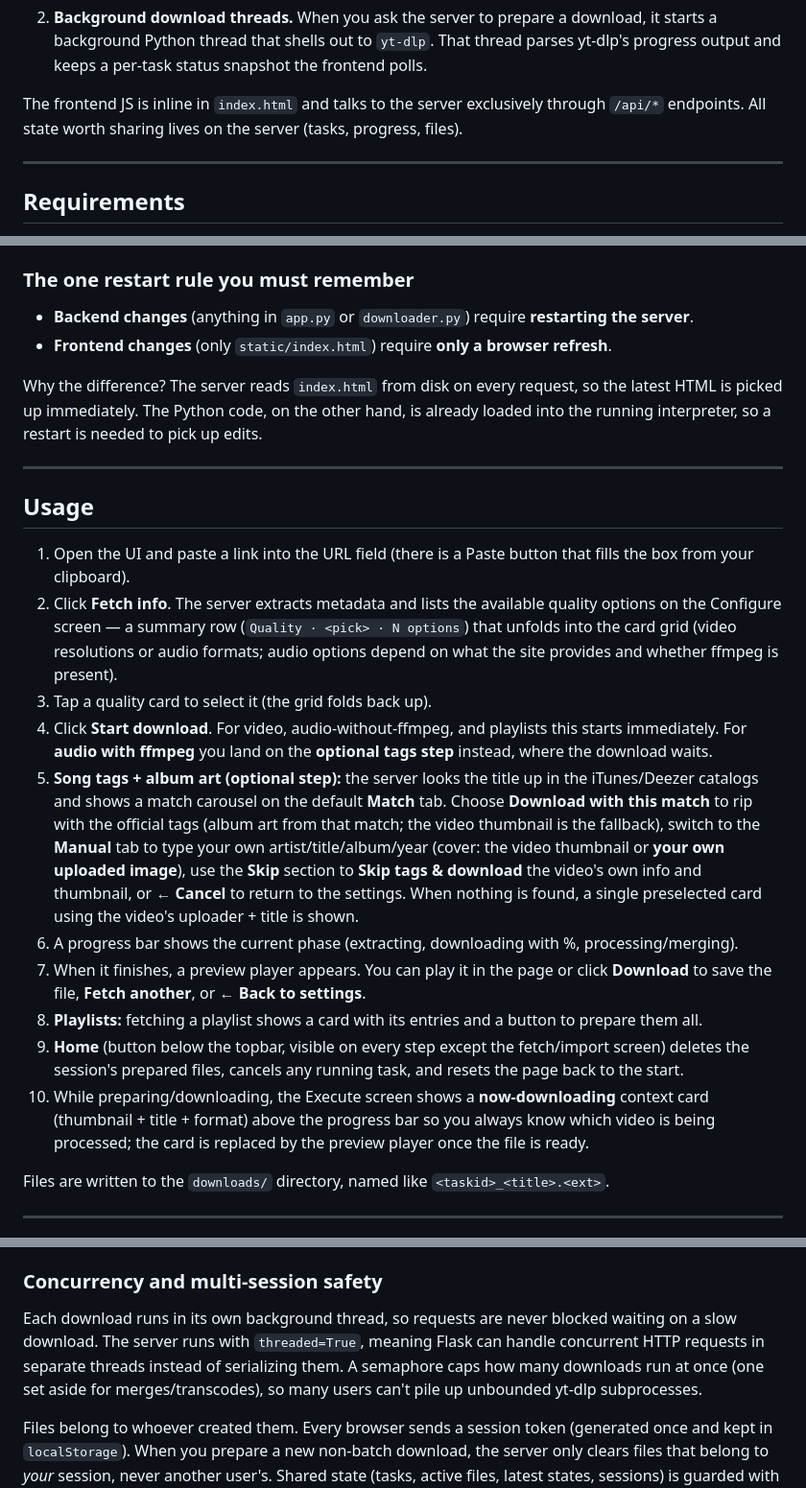
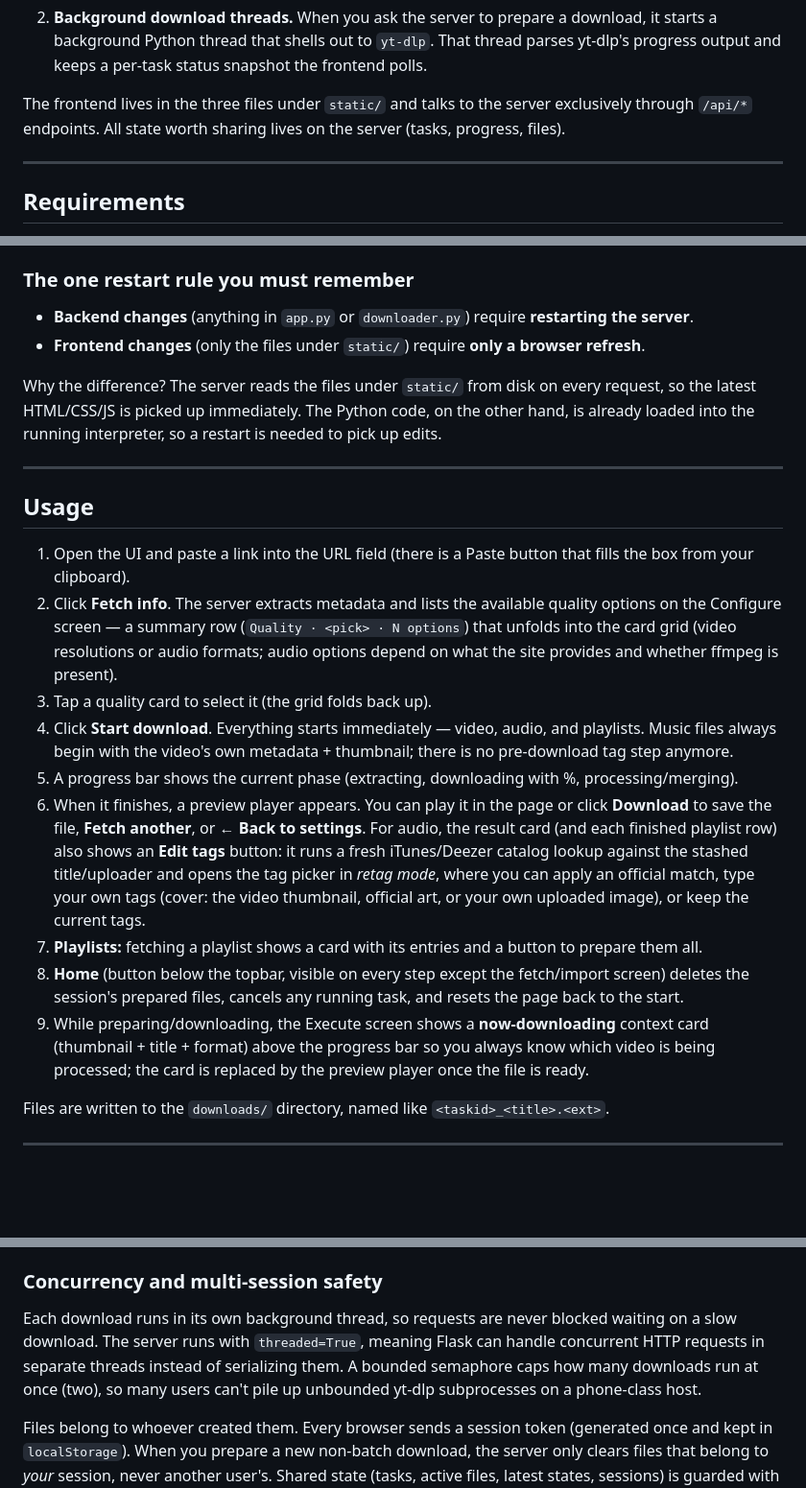
Before and after one commit to jaahravibe/media-downloader, a Markdown page: README.md, 3 parts joined by grey strips. Shown at 96% size. GitHub-like rendering; blank space fills up the shorter version.

Commit message:
Fix stale README: frontend split, tags-after-download, concurrency cap
- Tree + restart rule now list app.css/app.js (frontend split)
- Usage no longer describes the removed pre-download tags step; tags
  are applied via Edit tags after the file is finished
- Concurrency claim corrected: one bounded semaphore (two downloads),
  not an extra slot reserved for merges/transcodes

```diff
--- a/README.md
+++ b/README.md
@@ -70,9 +72,9 @@ There are two moving parts that run at the same time:
    starts a background Python thread that shells out to `yt-dlp`. That thread parses
    yt-dlp's progress output and keeps a per-task status snapshot the frontend polls.
 
-The frontend JS is inline in `index.html` and talks to the server exclusively through
-`/api/*` endpoints. All state worth sharing lives on the server (tasks, progress,
-files).
+The frontend lives in the three files under `static/` and talks to the server
+exclusively through `/api/*` endpoints. All state worth sharing lives on the server
+(tasks, progress, files).
 
 ---
 
@@ -143,11 +145,12 @@ curl http://localhost:5000/api/ffmpeg
 
 - **Backend changes** (anything in `app.py` or `downloader.py`) require **restarting
   the server**.
-- **Frontend changes** (only `static/index.html`) require **only a browser refresh**.
+- **Frontend changes** (only the files under `static/`) require **only a browser refresh**.
 
-Why the difference? The server reads `index.html` from disk on every request, so the
-latest HTML is picked up immediately. The Python code, on the other hand, is already
-loaded into the running interpreter, so a restart is needed to pick up edits.
+Why the difference? The server reads the files under `static/` from disk on every
+request, so the latest HTML/CSS/JS is picked up immediately. The Python code, on the
+other hand, is already loaded into the running interpreter, so a restart is needed to
+pick up edits.
 
 ---
 
@@ -160,31 +163,27 @@ loaded into the running interpreter, so a restart is needed to pick up edits.
    that unfolds into the card grid (video resolutions or audio formats; audio options
    depend on what the site provides and whether ffmpeg is present).
 3. Tap a quality card to select it (the grid folds back up).
-4. Click **Start download**. For video, audio-without-ffmpeg, and playlists this
-   starts immediately. For **audio with ffmpeg** you land on the **optional tags
-   step** instead, where the download waits.
-5. **Song tags + album art (optional step):** the server looks the title up in the
-   iTunes/Deezer catalogs and shows a match carousel on the default **Match** tab.
-   Choose **Download with this match** to rip with the official tags (album art from
-   that match; the video thumbnail is the fallback), switch to the **Manual** tab to
-   type your own artist/title/album/year (cover: the video thumbnail or **your own
-   uploaded image**), use the **Skip** section to **Skip tags & download** the
-   video's own info and thumbnail, or **← Cancel** to return to the settings. When
-   nothing is found, a single preselected card using the video's uploader + title
-   is shown.
-6. A progress bar shows the current phase (extracting, downloading with %,
+4. Click **Start download**. Everything starts immediately — video, audio, and
+   playlists. Music files always begin with the video's own metadata + thumbnail;
+   there is no pre-download tag step anymore.
+5. A progress bar shows the current phase (extracting, downloading with %,
    processing/merging).
-7. When it finishes, a preview player appears. You can play it in the page or click
-   **Download** to save the file, **Fetch another**, or **← Back to settings**.
-8. **Playlists:** fetching a playlist shows a card with its entries and a button to
+6. When it finishes, a preview player appears. You can play it in the page or click
+   **Download** to save the file, **Fetch another**, or **← Back to settings**. For
+   audio, the result card (and each finished playlist row) also shows an **Edit
+   tags** button: it runs a fresh iTunes/Deezer catalog lookup against the stashed
+   title/uploader and opens the tag picker in *retag mode*, where you can apply an
+   official match, type your own tags (cover: the video thumbnail, official art, or
+   your own uploaded image), or keep the current tags.
+7. **Playlists:** fetching a playlist shows a card with its entries and a button to
    prepare them all.
-9. **Home** (button below the topbar, visible on every step except the fetch/import
+8. **Home** (button below the topbar, visible on every step except the fetch/import
    screen) deletes the session's prepared files, cancels any running task, and
    resets the page back to the start.
-10. While preparing/downloading, the Execute screen shows a **now-downloading**
-    context card (thumbnail + title + format) above the progress bar so you always
-    know which video is being processed; the card is replaced by the preview
-    player once the file is ready.
+9. While preparing/downloading, the Execute screen shows a **now-downloading**
+   context card (thumbnail + title + format) above the progress bar so you always
+   know which video is being processed; the card is replaced by the preview
+   player once the file is ready.
 
 Files are written to the `downloads/` directory, named like
 `<taskid>_<title>.<ext>`.
@@ -304,9 +303,9 @@ follows along.
 
 Each download runs in its own background thread, so requests are never blocked waiting
 on a slow download. The server runs with `threaded=True`, meaning Flask can handle
-concurrent HTTP requests in separate threads instead of serializing them. A semaphore
-caps how many downloads run at once (one set aside for merges/transcodes), so many
-users can't pile up unbounded yt-dlp subprocesses.
+concurrent HTTP requests in separate threads instead of serializing them. A bounded
+semaphore caps how many downloads run at once (two), so many users can't pile up
+unbounded yt-dlp subprocesses on a phone-class host.
 
 Files belong to whoever created them. Every browser sends a session token (generated
 once and kept in `localStorage`). When you prepare a new non-batch download, the
```
Also changed, not shown: other parts of README.md (+3 -1 lines).
